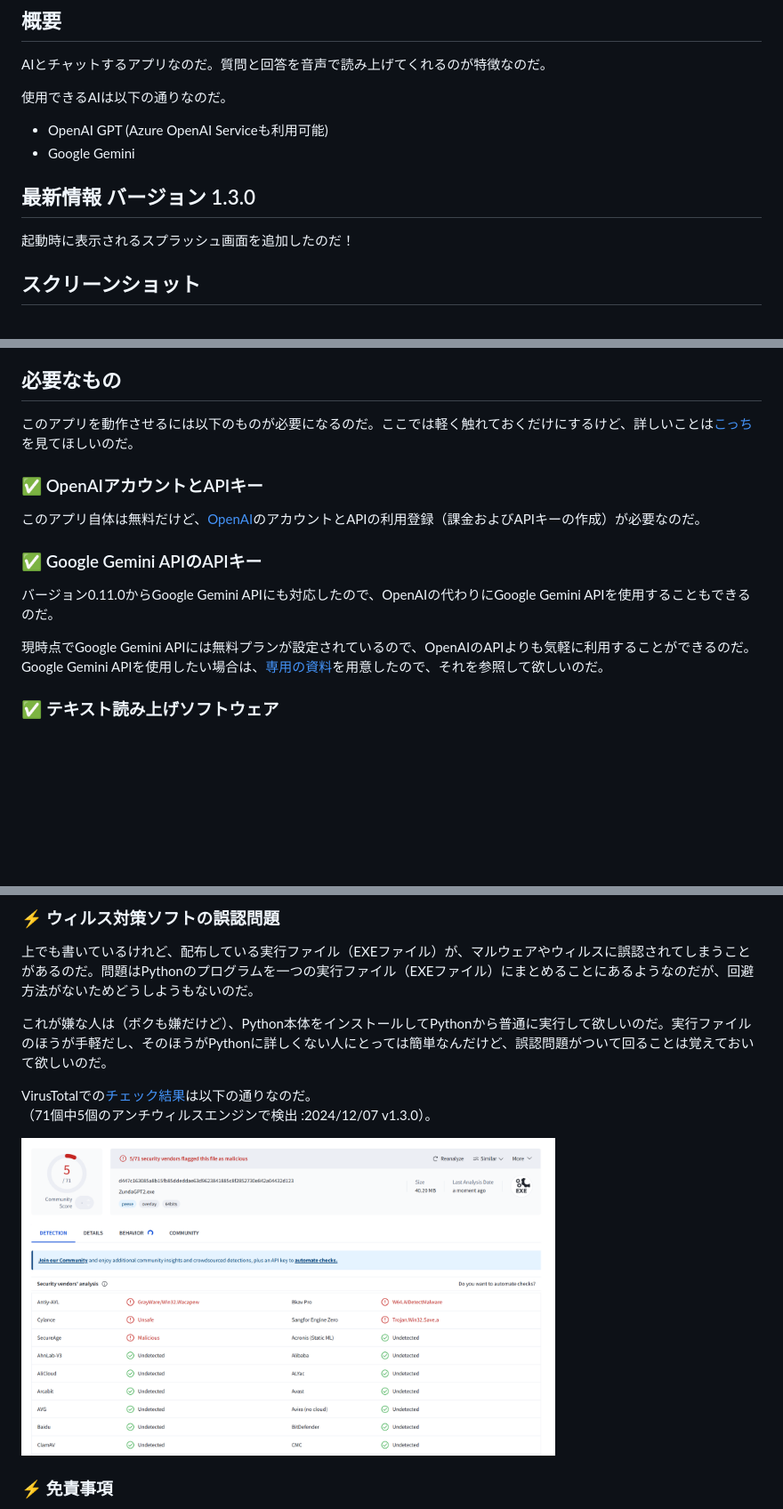
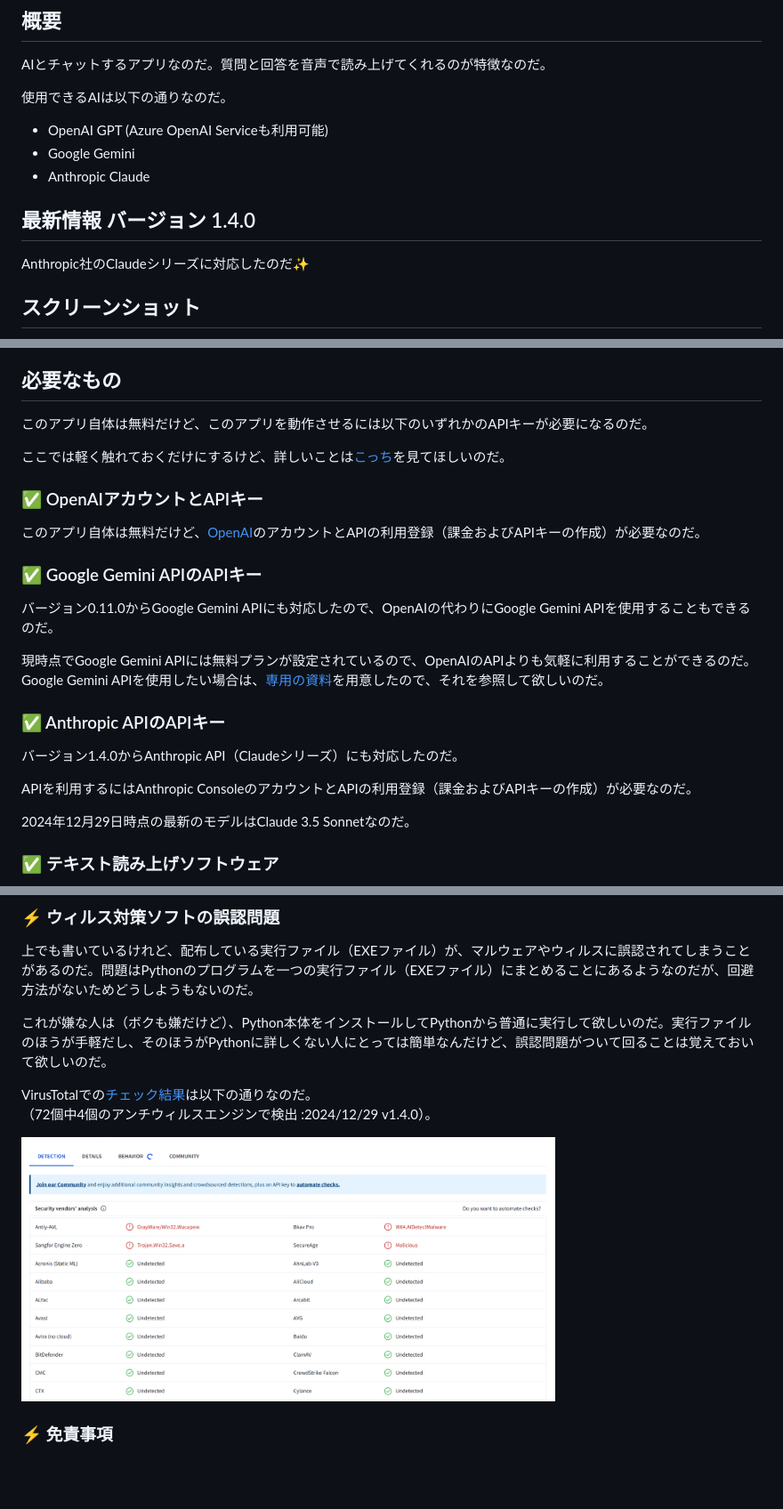
Before and after one commit to led-mirage/ZundaGPT2, a Markdown page: Readme.md, 3 parts joined by grey strips. Shown: that part at 89% size. Rendered like a GitHub page; pictures changed too: doc/virustotal_1.4.0.png (added); blank space fills up the shorter version.

```diff
--- a/Readme.md
+++ b/Readme.md
@@ -10,10 +10,11 @@ AIとチャットするアプリなのだ。質問と回答を音声で読み上
 
 - OpenAI GPT (Azure OpenAI Serviceも利用可能)
 - Google Gemini
+- Anthropic Claude
 
-## 最新情報 バージョン 1.3.0
+## 最新情報 バージョン 1.4.0
 
-起動時に表示されるスプラッシュ画面を追加したのだ！
+Anthropic社のClaudeシリーズに対応したのだ✨
 
 ## スクリーンショット
 
@@ -41,7 +42,9 @@ https://github.com/led-mirage/ZundaGPT2/assets/139528700/106ec571-6c54-4bd3-83da
 
 ## 必要なもの
 
-このアプリを動作させるには以下のものが必要になるのだ。ここでは軽く触れておくだけにするけど、詳しいことは[こっち](Readme_detail.md)を見てほしいのだ。
+このアプリ自体は無料だけど、このアプリを動作させるには以下のいずれかのAPIキーが必要になるのだ。
+
+ここでは軽く触れておくだけにするけど、詳しいことは[こっち](Readme_detail.md)を見てほしいのだ。
 
 ### ✅ OpenAIアカウントとAPIキー
 
@@ -52,6 +55,14 @@ https://github.com/led-mirage/ZundaGPT2/assets/139528700/106ec571-6c54-4bd3-83da
 バージョン0.11.0からGoogle Gemini APIにも対応したので、OpenAIの代わりにGoogle Gemini APIを使用することもできるのだ。
 
 現時点でGoogle Gemini APIには無料プランが設定されているので、OpenAIのAPIよりも気軽に利用することができるのだ。Google Gemini APIを使用したい場合は、[専用の資料](Readme_gemini.md)を用意したので、それを参照して欲しいのだ。
+
+### ✅ Anthropic APIのAPIキー
+
+バージョン1.4.0からAnthropic API（Claudeシリーズ）にも対応したのだ。
+
+APIを利用するにはAnthropic ConsoleのアカウントとAPIの利用登録（課金およびAPIキーの作成）が必要なのだ。
+
+2024年12月29日時点の最新のモデルはClaude 3.5 Sonnetなのだ。
 
 ### ✅ テキスト読み上げソフトウェア
 
@@ -186,10 +202,10 @@ OpenAIやGoogle GeminiのAPIキーはあなただけのものなので、人に
 
 これが嫌な人は（ボクも嫌だけど）、Python本体をインストールしてPythonから普通に実行して欲しいのだ。実行ファイルのほうが手軽だし、そのほうがPythonに詳しくない人にとっては簡単なんだけど、誤認問題がついて回ることは覚えておいて欲しいのだ。
 
-VirusTotalでの[チェック結果](https://www.virustotal.com/gui/file/d447c163085a8b15fb85ddeddae63d9623841885c8f2852730e842a04432d123)は以下の通りなのだ。
-（71個中5個のアンチウィルスエンジンで検出 :2024/12/07 v1.3.0）。
+VirusTotalでの[チェック結果](https://www.virustotal.com/gui/file/f21f2f50ee0e0be2fcccc0d6478e8c56c3ca7c3f7093157a36b9834df859ac8f)は以下の通りなのだ。
+（72個中4個のアンチウィルスエンジンで検出 :2024/12/29 v1.4.0）。
 
-<img src="doc/virustotal_1.3.0.png" width="600">
+<img src="doc/virustotal_1.4.0.png" width="600">
 
 ### ⚡ 免責事項
 
```
Also changed, not shown: other parts of Readme.md (+18 -3 lines), Readme_detail.md (+26 -1 lines).
